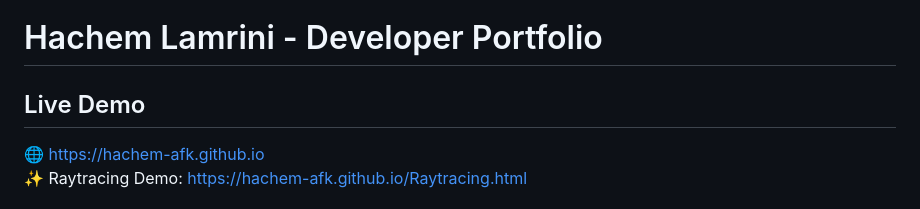
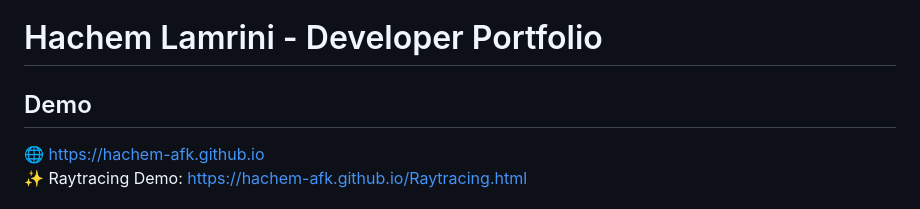
Before and after one commit to Hachem-afk/Hachem-afk.github.io, a Markdown page: README.md, the part around the change. Rendered like a GitHub page.

Commit message:
[TRIGGER REDEPLOY]

```diff
--- a/README.md
+++ b/README.md
@@ -1,6 +1,6 @@
 # Hachem Lamrini - Developer Portfolio
 
-## Live Demo
+## Demo
 🌐 [https://hachem-afk.github.io](https://hachem-afk.github.io)
 ✨ Raytracing Demo: [https://hachem-afk.github.io/Raytracing.html](https://hachem-afk.github.io/Raytracing.html)
 
```
